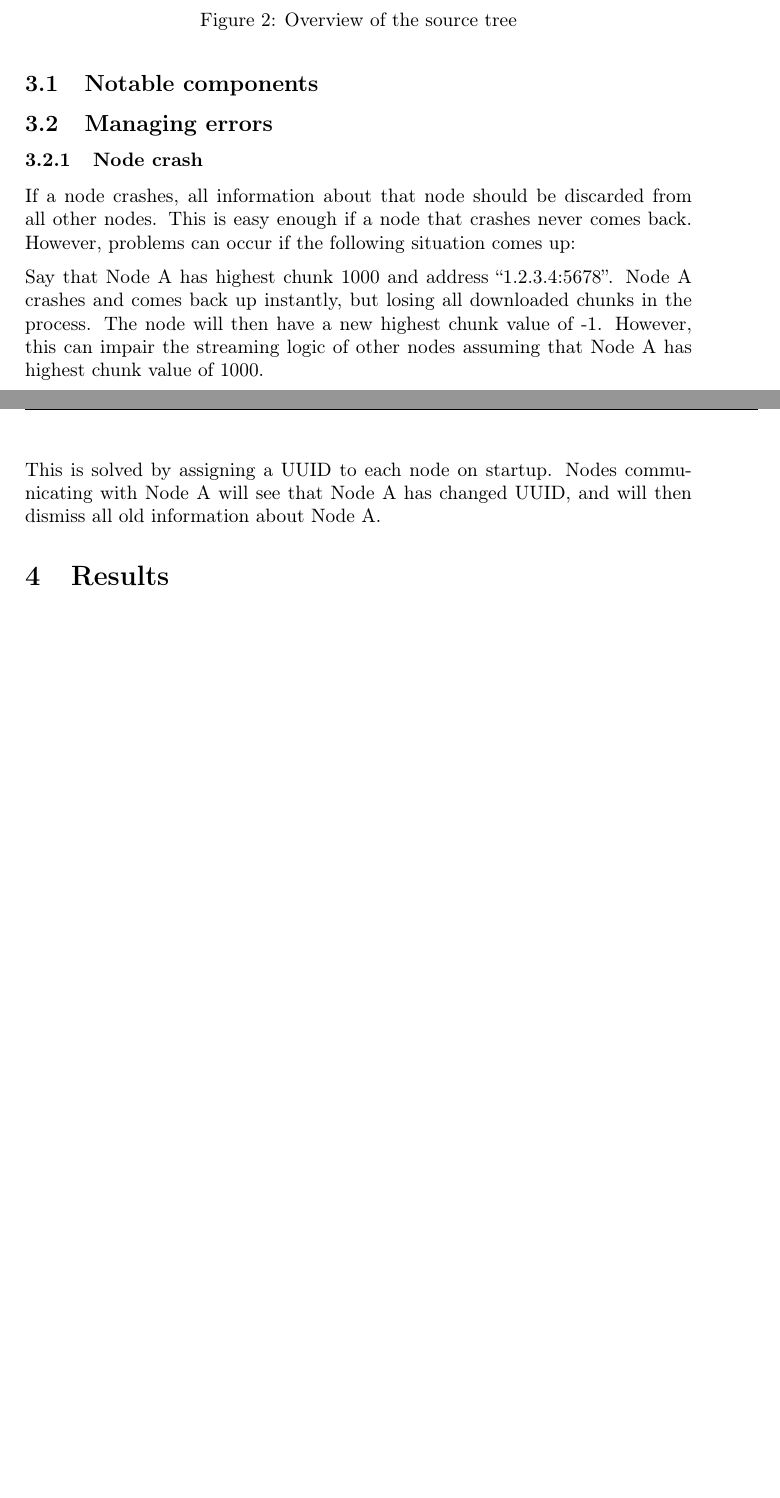
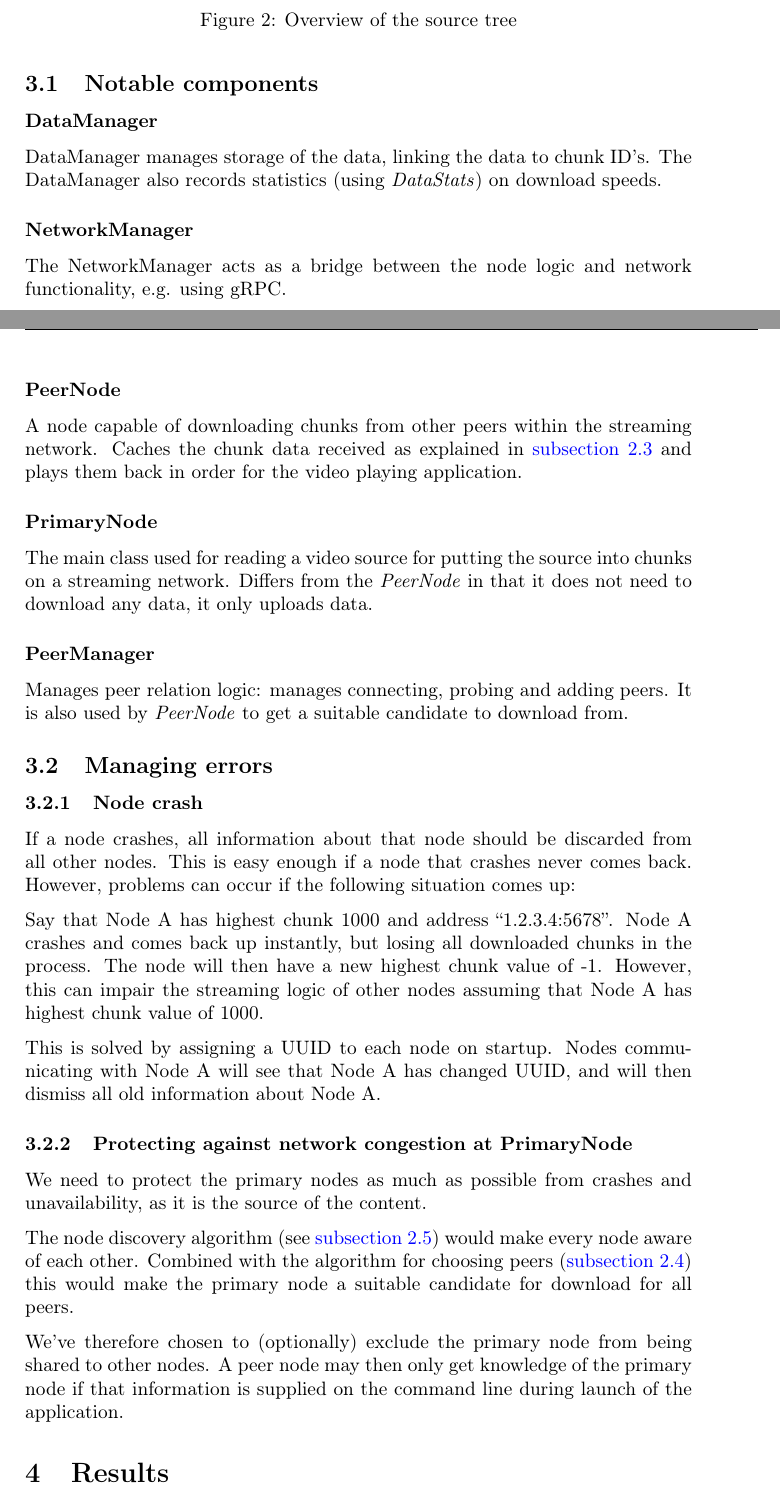
Before and after one commit to Eeemil/fildil, a LaTeX document (report/report.tex): two parts of pages 9 and 10 of 11 before the commit and two parts of pages 9 and 10 of 12 after it, joined at a grey line, cut so that both start at the same text, the shorter picture padded with empty space. Compiled offline with pdfLaTeX.

Commit message:
Added system description

```diff
--- a/report/report.tex
+++ b/report/report.tex
@@ -515,6 +515,32 @@ src
 
 \subsection{Notable components}
 
+\subsubsection*{DataManager}
+DataManager manages storage of the data, linking the data to chunk ID's. The
+DataManager also records statistics (using \emph{DataStats}) on download speeds.
+
+\subsubsection*{NetworkManager}
+
+The NetworkManager acts as a bridge between the node logic and network
+functionality, e.g. using gRPC.
+
+\subsubsection*{PeerNode}
+
+A node capable of downloading chunks from other peers within the streaming
+network. Caches the chunk data received as explained in
+\autoref{sec:filling-buffers} and plays them back in order for the video playing
+application.
+
+\subsubsection*{PrimaryNode}
+
+The main class used for reading a video source for putting the source into
+chunks on a streaming network. Differs from the \emph{PeerNode} in that it does
+not need to download any data, it only uploads data.
+
+\subsubsection*{PeerManager}
+
+Manages peer relation logic: manages connecting, probing and adding peers. It is
+also used by \emph{PeerNode} to get a suitable candidate to download from.
 
 \subsection{Managing errors}
 
@@ -534,6 +560,21 @@ This is solved by assigning a UUID to each node on startup. Nodes communicating
 with Node A will see that Node A has changed UUID, and will then dismiss all old
 information about Node A.
 
+\subsubsection{Protecting against network congestion at PrimaryNode}
+
+We need to protect the primary nodes as much as possible from crashes and
+unavailability, as it is the source of the content.
+
+The node discovery algorithm (see \autoref{sec:node-discovery}) would make every
+node aware of each other. Combined with the algorithm for choosing peers
+(\autoref{sec:choosing-peers}) this would make the primary node a suitable
+candidate for download for all peers.
+
+We've therefore chosen to (optionally) exclude the primary node from being
+shared to other nodes. A peer node may then only get knowledge of the primary
+node if that information is supplied on the command line during launch of the
+application.
+
 \section{Results}
 \label{sec:results}
 
```
Also changed, not shown: report/report.tex (2 more changed lines).
